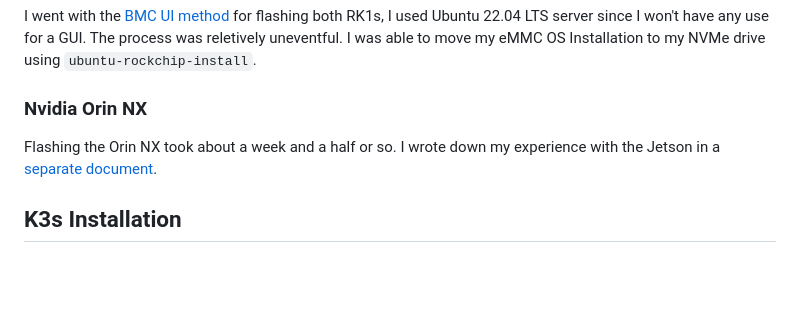
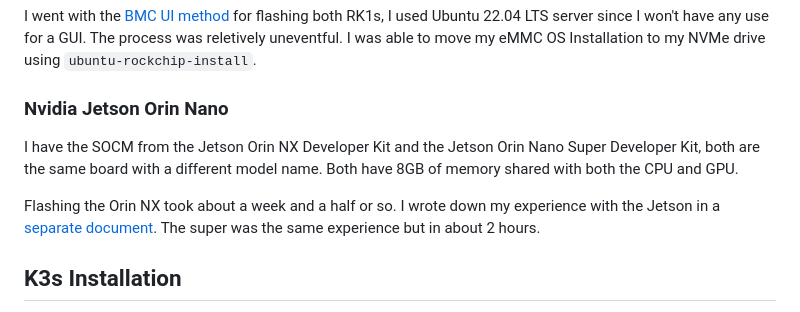
Before and after one commit to tylertitsworth/ai-cluster, a Markdown page: README.md, the part around the change. GitHub-like rendering; blank space fills up the shorter version.

```diff
--- a/README.md
+++ b/README.md
@@ -66,9 +66,11 @@ By default, nothing is flashed to these compute modules, and so I need to use th
 
 I went with the [BMC UI method](https://docs.turingpi.com/docs/turing-rk1-flashing-os) for flashing both RK1s, I used Ubuntu 22.04 LTS server since I won't have any use for a GUI. The process was reletively uneventful. I was able to move my eMMC OS Installation to my NVMe drive using `ubuntu-rockchip-install`.
 
-### Nvidia Orin NX
+### Nvidia Jetson Orin Nano
 
-Flashing the Orin NX took about a week and a half or so. I wrote down my experience with the Jetson in a [separate document](./JETSON.md).
+I have the SOCM from the Jetson Orin NX Developer Kit and the Jetson Orin Nano Super Developer Kit, both are the same board with a different model name. Both have 8GB of memory shared with both the CPU and GPU.
+
+Flashing the Orin NX took about a week and a half or so. I wrote down my experience with the Jetson in a [separate document](./JETSON.md). The super was the same experience but in about 2 hours.
 
 ## K3s Installation
 
```
